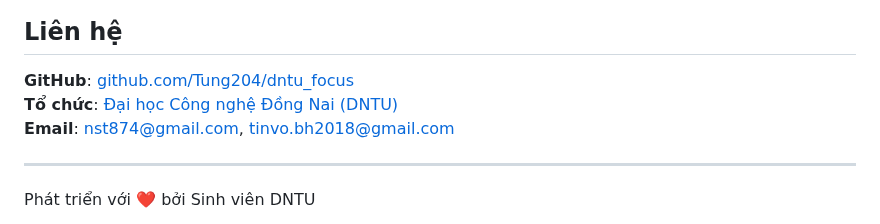
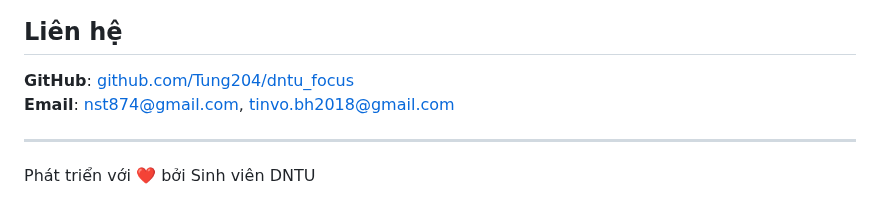
Before and after one commit to Tung204/moji_todo, a Markdown page: README.md, the part around one of its changes. Drawn GitHub-style.

Commit message:
update README.md 2

```diff
--- a/README.md
+++ b/README.md
@@ -226,7 +226,6 @@ Chúng tôi hoan nghênh mọi đóng góp để cải thiện DNTU-Focus! Để
 ## Liên hệ
 
 **GitHub**: [github.com/Tung204/dntu_focus](https://github.com/Tung204/dntu_focus)
-**Tổ chức**: [Đại học Công nghệ Đồng Nai (DNTU)](https://dntu.edu.vn/)
 **Email**: [nst874@gmail.com](mailto:nst874@gmail.com), [tinvo.bh2018@gmail.com](mailto:tinvo.bh2018@gmail.com)
 
 ---
```
Also changed, not shown: other parts of README.md (+2 -2 lines).
